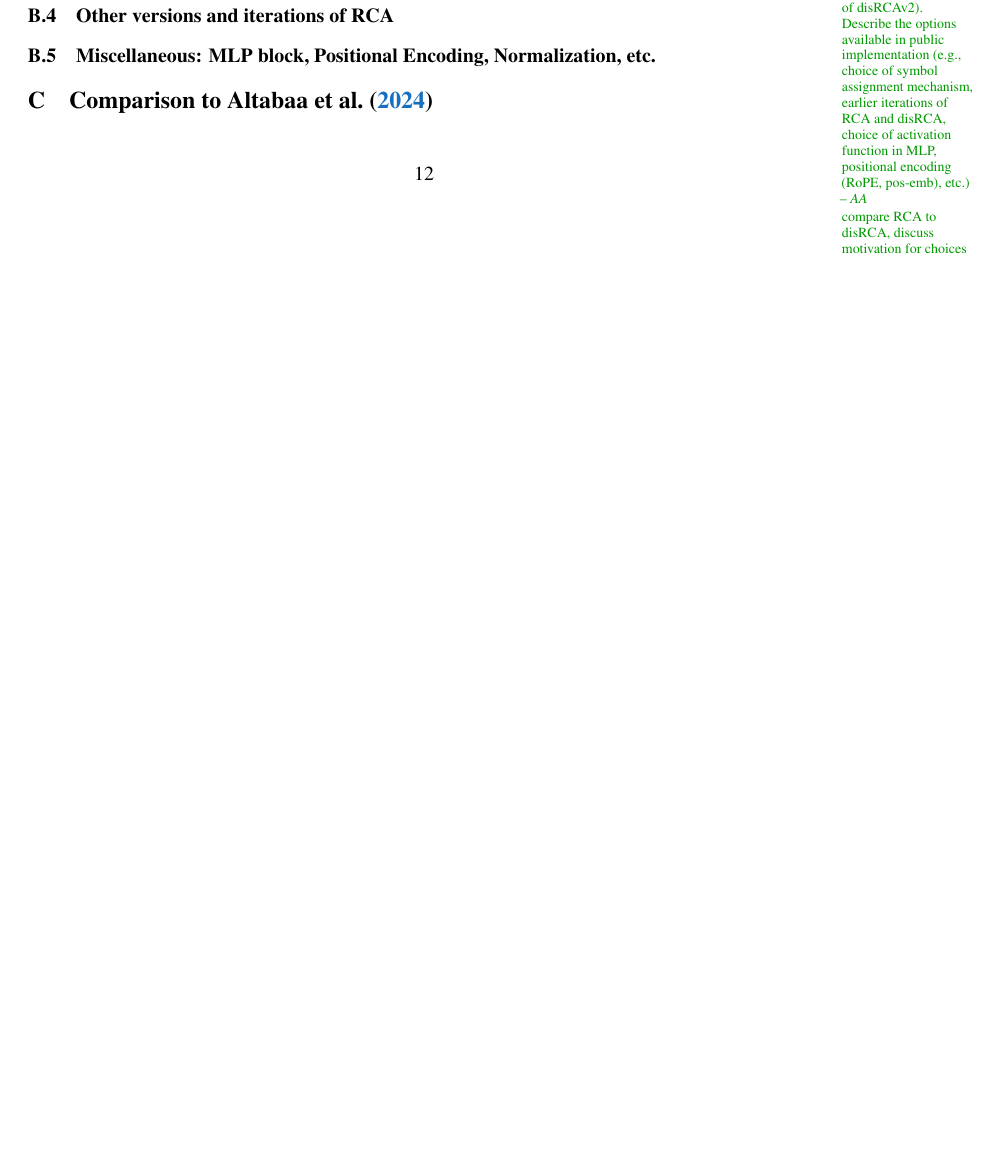
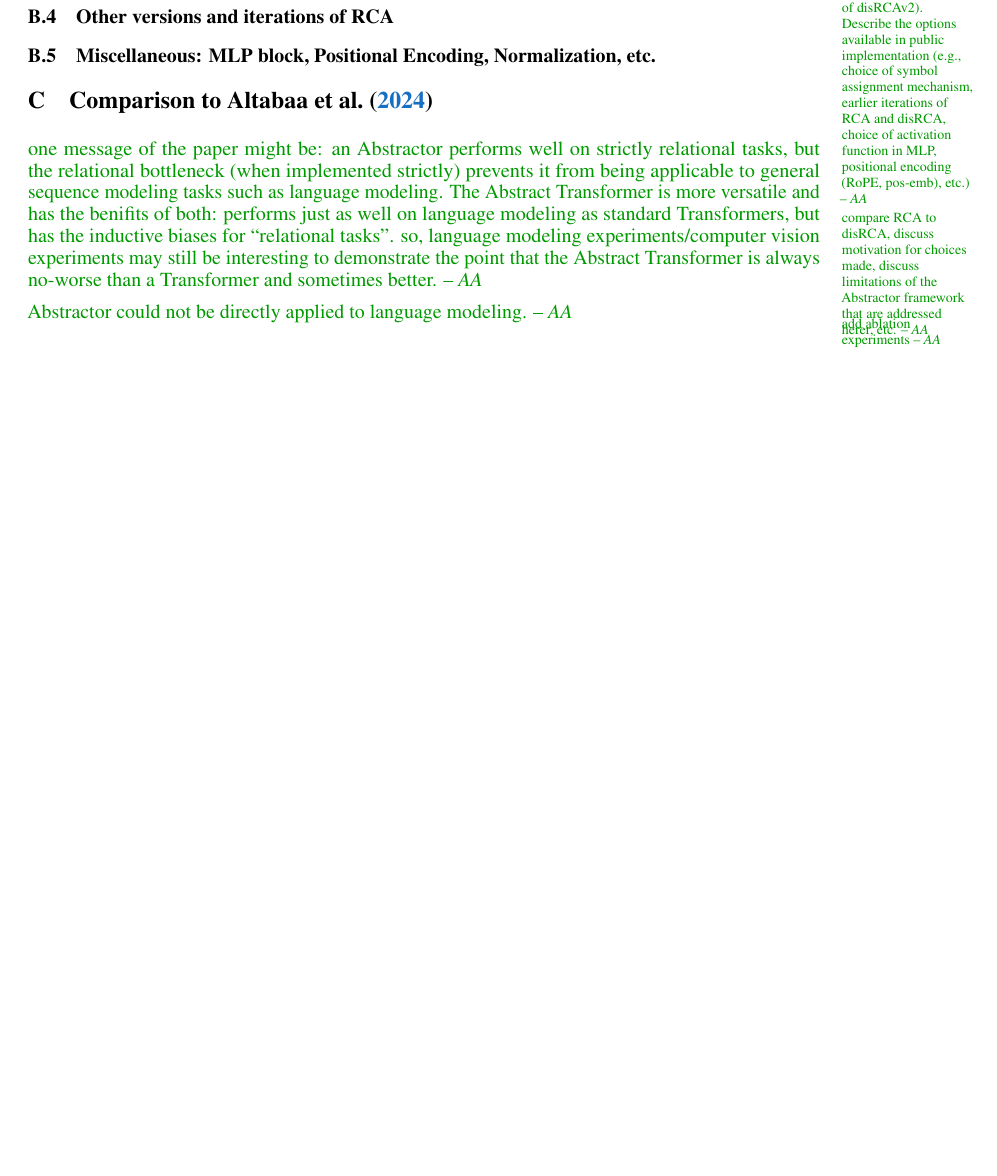
Before and after one commit to Awni00/abstract_transformer, a LaTeX paper (neurips/main.tex, which reads neurips/comparison_og_abstractor.tex): part of page 12 of 12 before the commit and part of page 13 of 13 after it, cut so that both start at the same text, the shorter picture padded with empty space. Compiled offline with pdfLaTeX.

Commit message:
dumped some notes

```diff
--- a/neurips/comparison_og_abstractor.tex
+++ b/neurips/comparison_og_abstractor.tex
@@ -1,3 +1,9 @@
 \section{Comparison to~\citet{altabaa2024abstractors}}
 
 \aanote{compare RCA to disRCA, discuss motivation for choices made, discuss limitations of the Abstractor framework that are addressed herer, etc.}
+
+\aanote[inline, nomargin]{one message of the paper might be: an Abstractor performs well on strictly relational tasks, but the relational bottleneck (when implemented strictly) prevents it from being applicable to general sequence modeling tasks such as language modeling. The Abstract Transformer is more versatile and has the benifits of both: performs just as well on language modeling as standard Transformers, but has the inductive biases for ``relational tasks''. so, language modeling experiments/computer vision experiments may still be interesting to demonstrate the point that the Abstract Transformer is always no-worse than a Transformer and sometimes better.}
+
+\aanote[inline,nomargin]{Abstractor could not be directly applied to language modeling.}
+
+\aanote{add ablation experiments}
```
